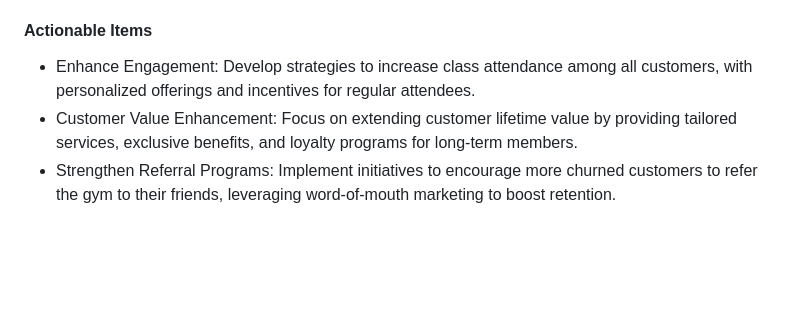
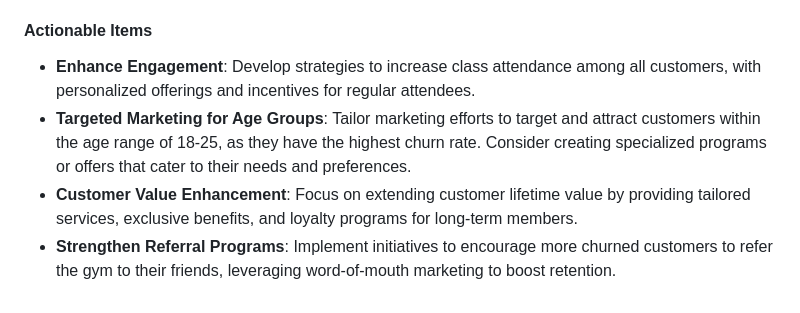
Before and after one commit to aimee0317/gym_customer_churn_analysis, a Markdown page: README.md, the part around the change. GitHub-like rendering; blank space fills up the shorter version.

Commit message:
Update actionable items

```diff
--- a/README.md
+++ b/README.md
@@ -40,6 +40,7 @@ Here is a demo of the finished dashboard:
 - Gender doesn't notably influence churn decisions.
 
 #### Actionable Items
-- Enhance Engagement: Develop strategies to increase class attendance among all customers, with personalized offerings and incentives for regular attendees.
-- Customer Value Enhancement: Focus on extending customer lifetime value by providing tailored services, exclusive benefits, and loyalty programs for long-term members.
-- Strengthen Referral Programs: Implement initiatives to encourage more churned customers to refer the gym to their friends, leveraging word-of-mouth marketing to boost retention.
+- **Enhance Engagement**: Develop strategies to increase class attendance among all customers, with personalized offerings and incentives for regular attendees.
+- **Targeted Marketing for Age Groups**: Tailor marketing efforts to target and attract customers within the age range of 18-25, as they have the highest churn rate. Consider creating specialized programs or offers that cater to their needs and preferences.
+- **Customer Value Enhancement**: Focus on extending customer lifetime value by providing tailored services, exclusive benefits, and loyalty programs for long-term members.
+- **Strengthen Referral Programs**: Implement initiatives to encourage more churned customers to refer the gym to their friends, leveraging word-of-mouth marketing to boost retention.
```
